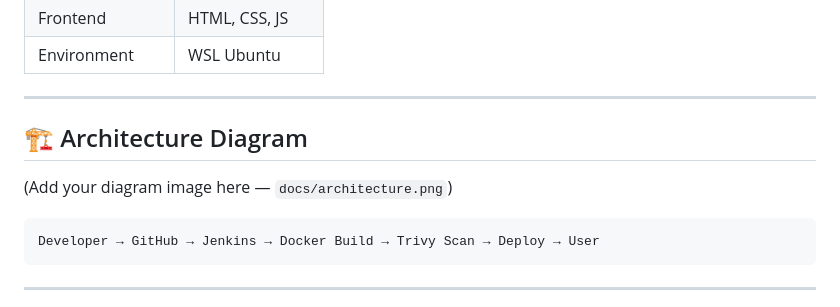
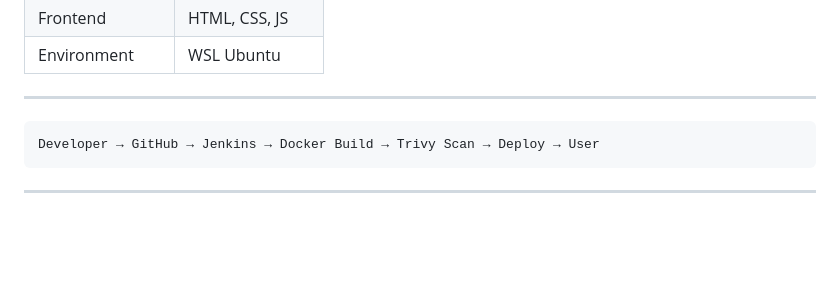
Before and after one commit to astheticx/secure-ci-cd-project, a Markdown page: README.md, the part around the change. Rendered like a GitHub page; blank space fills up the shorter version.

Commit message:
Delete architecture diagram section
Removed architecture diagram section from README

````diff
--- a/README.md
+++ b/README.md
@@ -32,9 +32,6 @@ The workflow ensures **secure, fast, and automated delivery** of the application
 
 ---
 
-## 🏗️ Architecture Diagram
-
-(Add your diagram image here — `docs/architecture.png`)
 
 ```
 Developer → GitHub → Jenkins → Docker Build → Trivy Scan → Deploy → User
````
